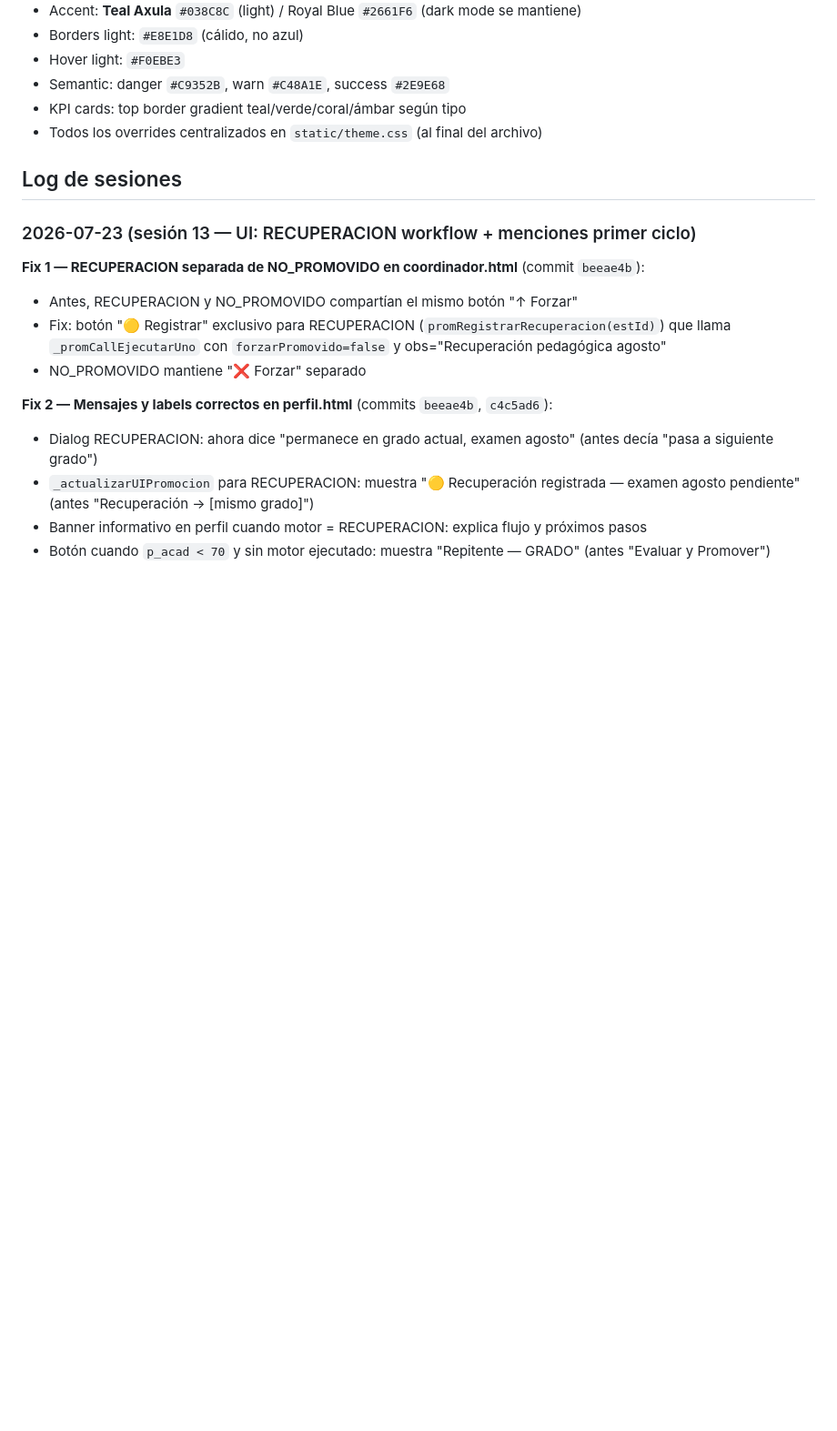
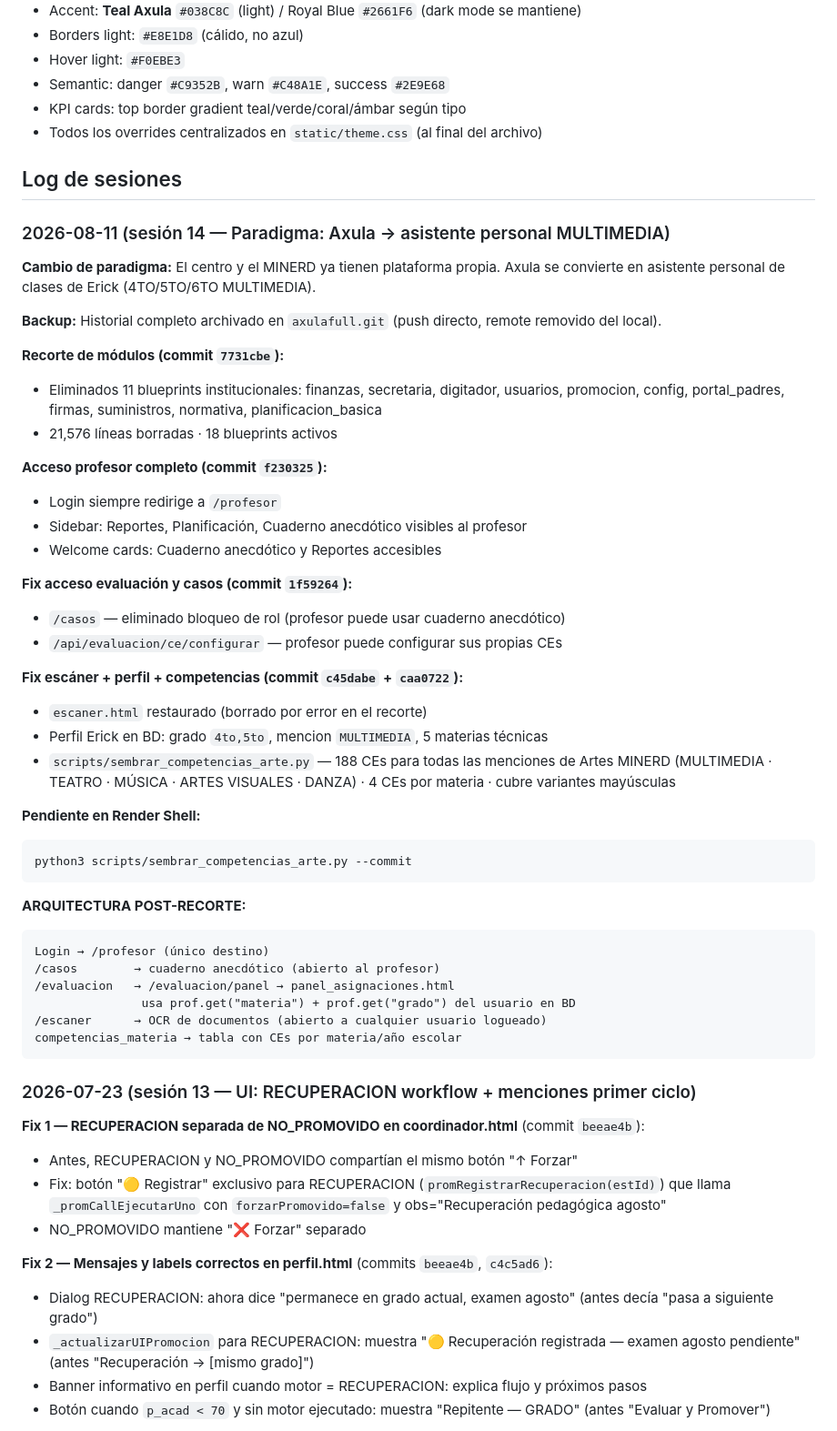
Before and after one commit to erickherndza/axula, a Markdown page: CLAUDE.md, the part around one of its changes. Shown at 91% size. Rendered like a GitHub page; blank space fills up the shorter version.

Commit message:
docs(CLAUDE.md): sesión 14 — paradigma asistente personal MULTIMEDIA

````diff
--- a/CLAUDE.md
+++ b/CLAUDE.md
@@ -100,6 +131,47 @@ python3 -c "import app; print('OK')"
 - Todos los overrides centralizados en `static/theme.css` (al final del archivo)
 
 ## Log de sesiones
+
+### 2026-08-11 (sesión 14 — Paradigma: Axula → asistente personal MULTIMEDIA)
+
+**Cambio de paradigma:** El centro y el MINERD ya tienen plataforma propia.
+Axula se convierte en asistente personal de clases de Erick (4TO/5TO/6TO MULTIMEDIA).
+
+**Backup:** Historial completo archivado en `axulafull.git` (push directo, remote removido del local).
+
+**Recorte de módulos (commit `7731cbe`):**
+- Eliminados 11 blueprints institucionales: finanzas, secretaria, digitador, usuarios, promocion, config, portal_padres, firmas, suministros, normativa, planificacion_basica
+- 21,576 líneas borradas · 18 blueprints activos
+
+**Acceso profesor completo (commit `f230325`):**
+- Login siempre redirige a `/profesor`
+- Sidebar: Reportes, Planificación, Cuaderno anecdótico visibles al profesor
+- Welcome cards: Cuaderno anecdótico y Reportes accesibles
+
+**Fix acceso evaluación y casos (commit `1f59264`):**
+- `/casos` — eliminado bloqueo de rol (profesor puede usar cuaderno anecdótico)
+- `/api/evaluacion/ce/configurar` — profesor puede configurar sus propias CEs
+
+**Fix escáner + perfil + competencias (commit `c45dabe` + `caa0722`):**
+- `escaner.html` restaurado (borrado por error en el recorte)
+- Perfil Erick en BD: grado `4to,5to`, mencion `MULTIMEDIA`, 5 materias técnicas
+- `scripts/sembrar_competencias_arte.py` — 188 CEs para todas las menciones de Artes MINERD
+  (MULTIMEDIA · TEATRO · MÚSICA · ARTES VISUALES · DANZA) · 4 CEs por materia · cubre variantes mayúsculas
+
+**Pendiente en Render Shell:**
+```bash
+python3 scripts/sembrar_competencias_arte.py --commit
+```
+
+**ARQUITECTURA POST-RECORTE:**
+```
+Login → /profesor (único destino)
+/casos        → cuaderno anecdótico (abierto al profesor)
+/evaluacion   → /evaluacion/panel → panel_asignaciones.html
+               usa prof.get("materia") + prof.get("grado") del usuario en BD
+/escaner      → OCR de documentos (abierto a cualquier usuario logueado)
+competencias_materia → tabla con CEs por materia/año escolar
+```
 
 ### 2026-07-23 (sesión 13 — UI: RECUPERACION workflow + menciones primer ciclo)
 
````
Also changed, not shown: other parts of CLAUDE.md (+38 -7 lines).
